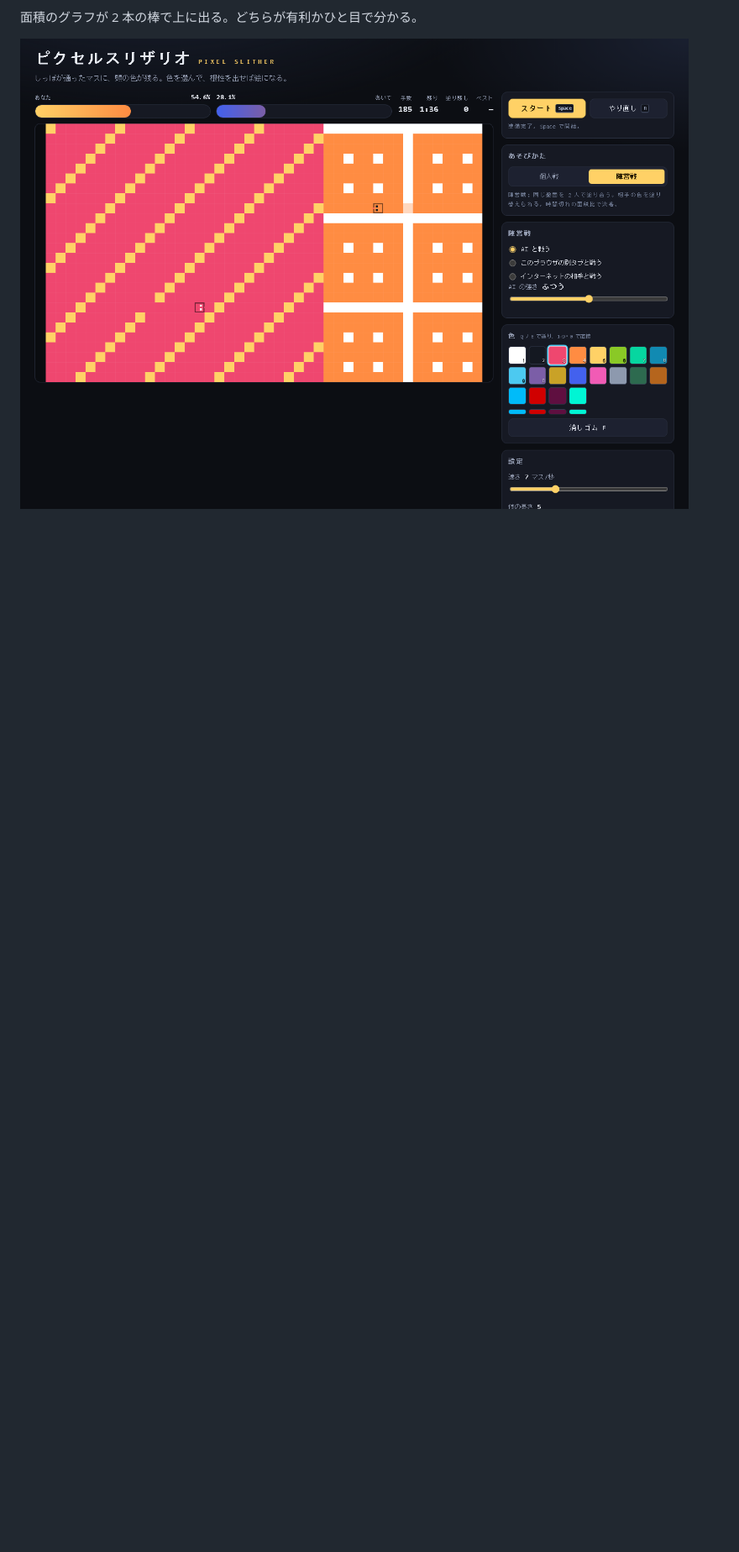
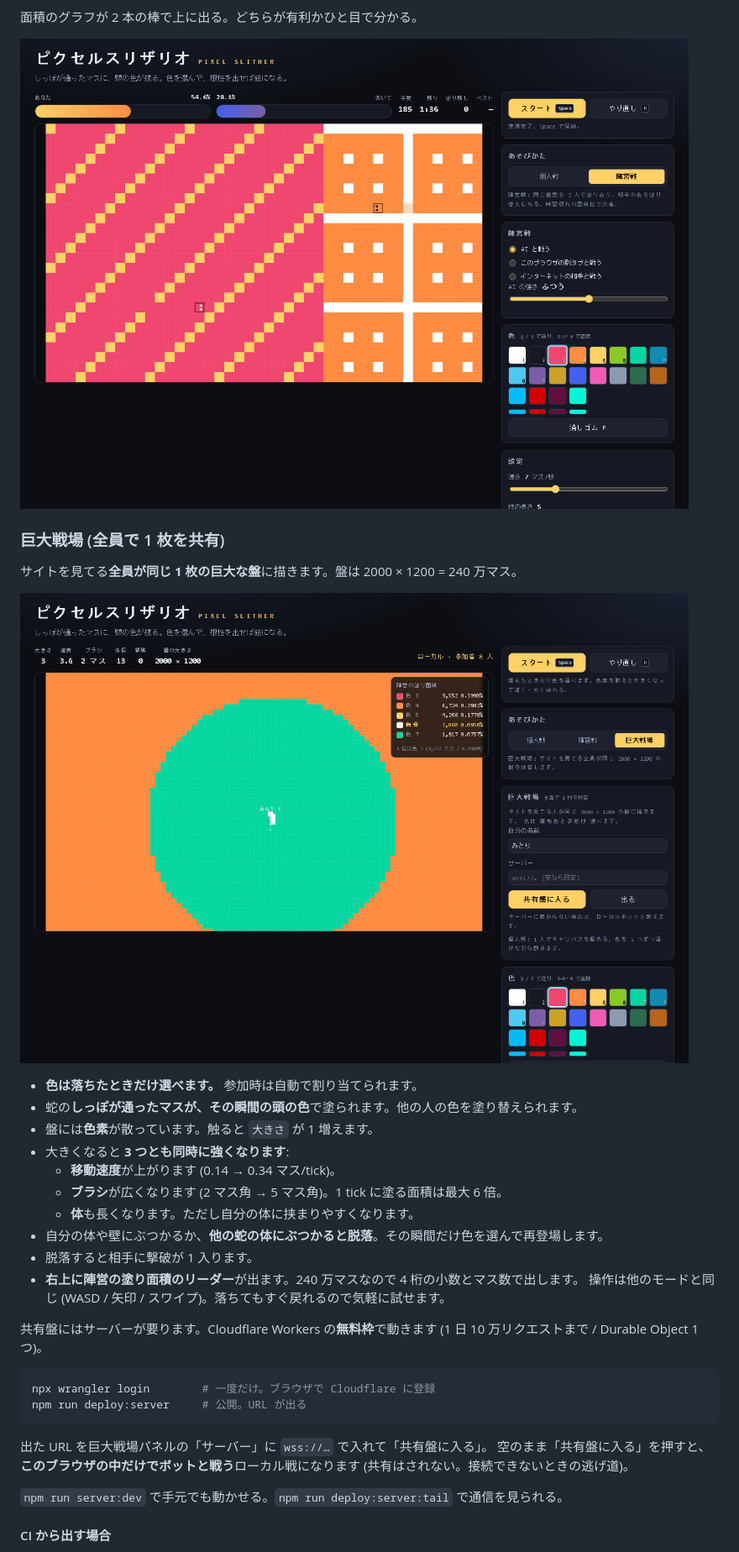
Before and after one commit to tatudrag0n/pixel-slither, a Markdown page: README.md, the part around one of its changes. Shown at 84% size. GitHub-like rendering; pictures changed too: docs/screenshot-world.png (added); blank space fills up the shorter version.

````diff
--- a/README.md
+++ b/README.md
@@ -36,3 +36,36 @@
 
 ![陣営戦](docs/screenshot-battle.png)
 
+### 巨大戦場 (全員で 1 枚を共有)
+
+サイトを見てる**全員が同じ 1 枚の巨大な盤**に描きます。盤は 2000 × 1200 = 240 万マス。
+
+![巨大戦場](docs/screenshot-world.png)
+
+- **色は落ちたときだけ選べます。** 参加時は自動で割り当てられます。
+- 蛇の**しっぽが通ったマスが、その瞬間の頭の色**で塗られます。他の人の色を塗り替えられます。
+- 盤には**色素**が散っています。触ると `大きさ` が 1 増えます。
+- 大きくなると **3 つとも同時に強くなります**:
+  - **移動速度**が上がります (0.14 → 0.34 マス/tick)。
+  - **ブラシ**が広くなります (2 マス角 → 5 マス角)。1 tick に塗る面積は最大 6 倍。
+  - **体**も長くなります。ただし自分の体に挟まりやすくなります。
+- 自分の体や壁にぶつかるか、**他の蛇の体にぶつかると脱落**。その瞬間だけ色を選んで再登場します。
+- 脱落すると相手に撃破が 1 入ります。
+- **右上に陣営の塗り面積のリーダー**が出ます。240 万マスなので 4 桁の小数とマス数で出します。
+操作は他のモードと同じ (WASD / 矢印 / スワイプ)。落ちてもすぐ戻れるので気軽に試せます。
+
+共有盤にはサーバーが要ります。Cloudflare Workers の**無料枠**で動きます
+(1 日 10 万リクエストまで / Durable Object 1 つ)。
+
+```bash
+npx wrangler login        # 一度だけ。ブラウザで Cloudflare に登録
+npm run deploy:server     # 公開。URL が出る
+```
+出た URL を巨大戦場パネルの「サーバー」に `wss://…` で入れて「共有盤に入る」。
+空のまま「共有盤に入る」を押すと、**このブラウザの中だけでボットと戦う**ローカル戦になります
+(共有はされない。接続できないときの逃げ道)。
+
+`npm run server:dev` で手元でも動かせる。`npm run deploy:server:tail` で通信を見られる。
+
+#### CI から出す場合
+
````
Also changed, not shown: other parts of README.md (+35 -5 lines), 16 other files.
